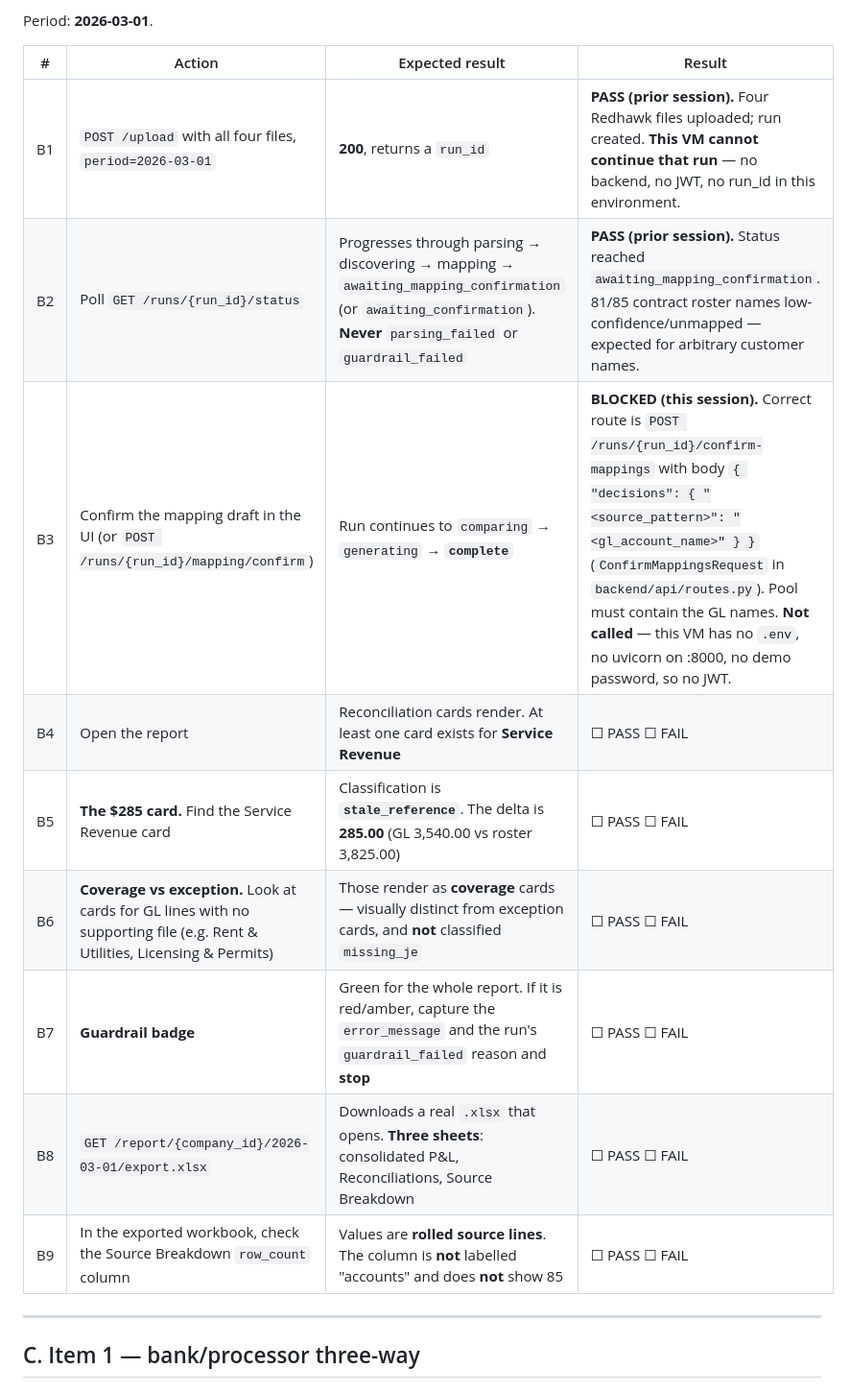
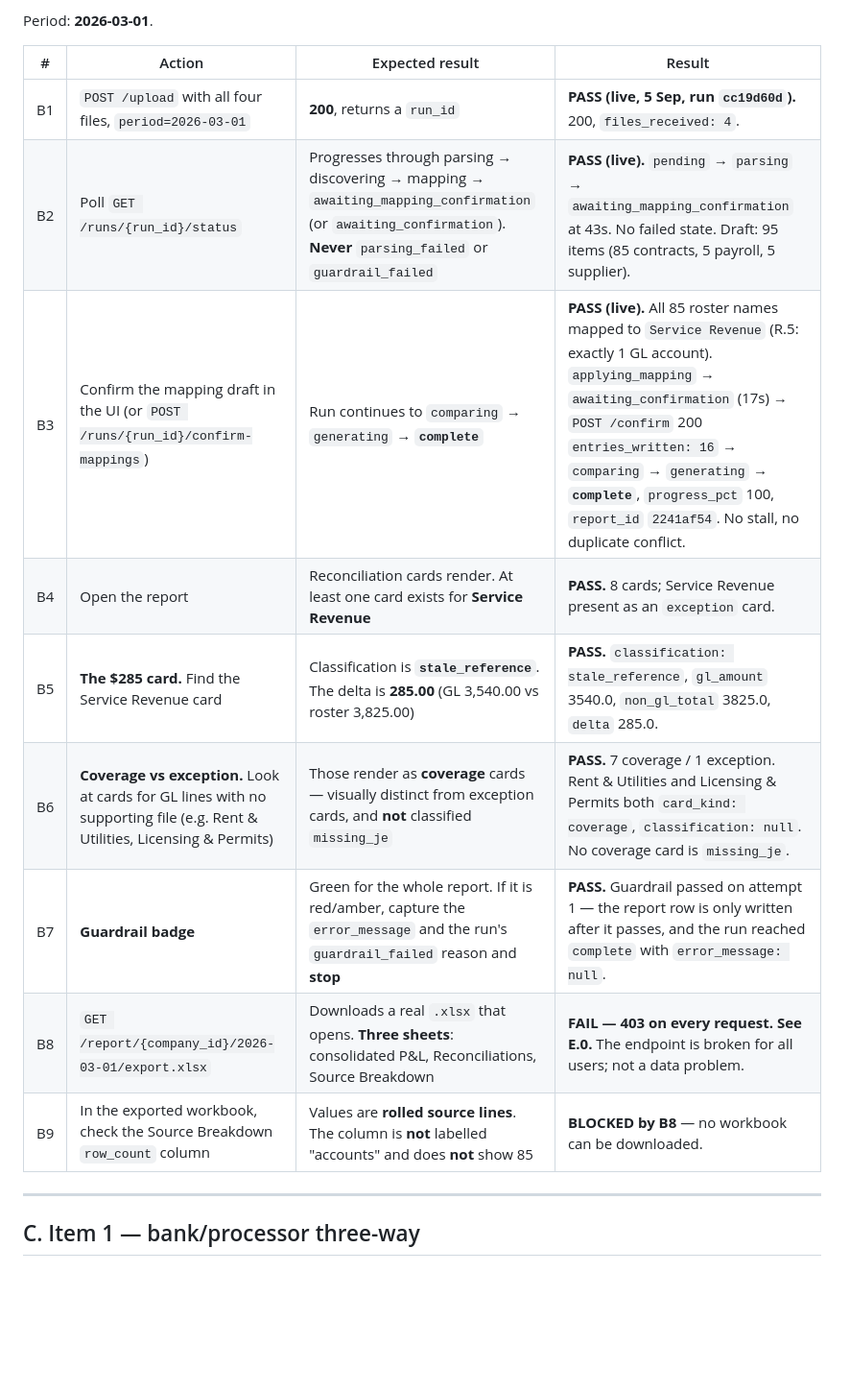
Before and after one commit to jansoganci/iron-ledger, a Markdown page: docs/sprint/test-plan-full-product.md, the part around one of its changes. Shown at 96% size. GitHub-like rendering; blank space fills up the shorter version.

```diff
--- a/docs/sprint/test-plan-full-product.md
+++ b/docs/sprint/test-plan-full-product.md
@@ -109,15 +109,15 @@ Period: **2026-03-01**.
 
 | # | Action | Expected result | Result |
 |---|---|---|---|
-| B1 | `POST /upload` with all four files, `period=2026-03-01` | **200**, returns a `run_id` | **PASS (prior session).** Four Redhawk files uploaded; run created. **This VM cannot continue that run** — no backend, no JWT, no run_id in this environment. |
-| B2 | Poll `GET /runs/{run_id}/status` | Progresses through parsing → discovering → mapping → `awaiting_mapping_confirmation` (or `awaiting_confirmation`). **Never** `parsing_failed` or `guardrail_failed` | **PASS (prior session).** Status reached `awaiting_mapping_confirmation`. 81/85 contract roster names low-confidence/unmapped — expected for arbitrary customer names. |
-| B3 | Confirm the mapping draft in the UI (or `POST /runs/{run_id}/mapping/confirm`) | Run continues to `comparing` → `generating` → **`complete`** | **BLOCKED (this session).** Correct route is `POST /runs/{run_id}/confirm-mappings` with body `{ "decisions": { "<source_pattern>": "<gl_account_name>" } }` (`ConfirmMappingsRequest` in `backend/api/routes.py`). Pool must contain the GL names. **Not called** — this VM has no `.env`, no uvicorn on :8000, no demo password, so no JWT. |
-| B4 | Open the report | Reconciliation cards render. At least one card exists for **Service Revenue** | ☐ PASS ☐ FAIL |
-| B5 | **The $285 card.** Find the Service Revenue card | Classification is **`stale_reference`**. The delta is **285.00** (GL 3,540.00 vs roster 3,825.00) | ☐ PASS ☐ FAIL |
-| B6 | **Coverage vs exception.** Look at cards for GL lines with no supporting file (e.g. Rent & Utilities, Licensing & Permits) | Those render as **coverage** cards — visually distinct from exception cards, and **not** classified `missing_je` | ☐ PASS ☐ FAIL |
-| B7 | **Guardrail badge** | Green for the whole report. If it is red/amber, capture the `error_message` and the run's `guardrail_failed` reason and **stop** | ☐ PASS ☐ FAIL |
-| B8 | `GET /report/{company_id}/2026-03-01/export.xlsx` | Downloads a real `.xlsx` that opens. **Three sheets**: consolidated P&L, Reconciliations, Source Breakdown | ☐ PASS ☐ FAIL |
-| B9 | In the exported workbook, check the Source Breakdown `row_count` column | Values are **rolled source lines**. The column is **not** labelled "accounts" and does **not** show 85 | ☐ PASS ☐ FAIL |
+| B1 | `POST /upload` with all four files, `period=2026-03-01` | **200**, returns a `run_id` | **PASS (live, 5 Sep, run `cc19d60d`).** 200, `files_received: 4`. |
+| B2 | Poll `GET /runs/{run_id}/status` | Progresses through parsing → discovering → mapping → `awaiting_mapping_confirmation` (or `awaiting_confirmation`). **Never** `parsing_failed` or `guardrail_failed` | **PASS (live).** `pending` → `parsing` → `awaiting_mapping_confirmation` at 43s. No failed state. Draft: 95 items (85 contracts, 5 payroll, 5 supplier). |
+| B3 | Confirm the mapping draft in the UI (or `POST /runs/{run_id}/confirm-mappings`) | Run continues to `comparing` → `generating` → **`complete`** | **PASS (live).** All 85 roster names mapped to `Service Revenue` (R.5: exactly 1 GL account). `applying_mapping` → `awaiting_confirmation` (17s) → `POST /confirm` 200 `entries_written: 16` → `comparing` → `generating` → **`complete`**, `progress_pct` 100, `report_id` `2241af54`. No stall, no duplicate conflict. |
+| B4 | Open the report | Reconciliation cards render. At least one card exists for **Service Revenue** | **PASS.** 8 cards; Service Revenue present as an `exception` card. |
+| B5 | **The $285 card.** Find the Service Revenue card | Classification is **`stale_reference`**. The delta is **285.00** (GL 3,540.00 vs roster 3,825.00) | **PASS.** `classification: stale_reference`, `gl_amount` 3540.0, `non_gl_total` 3825.0, `delta` 285.0. |
+| B6 | **Coverage vs exception.** Look at cards for GL lines with no supporting file (e.g. Rent & Utilities, Licensing & Permits) | Those render as **coverage** cards — visually distinct from exception cards, and **not** classified `missing_je` | **PASS.** 7 coverage / 1 exception. Rent & Utilities and Licensing & Permits both `card_kind: coverage`, `classification: null`. No coverage card is `missing_je`. |
+| B7 | **Guardrail badge** | Green for the whole report. If it is red/amber, capture the `error_message` and the run's `guardrail_failed` reason and **stop** | **PASS.** Guardrail passed on attempt 1 — the report row is only written after it passes, and the run reached `complete` with `error_message: null`. |
+| B8 | `GET /report/{company_id}/2026-03-01/export.xlsx` | Downloads a real `.xlsx` that opens. **Three sheets**: consolidated P&L, Reconciliations, Source Breakdown | **FAIL — 403 on every request. See E.0.** The endpoint is broken for all users; not a data problem. |
+| B9 | In the exported workbook, check the Source Breakdown `row_count` column | Values are **rolled source lines**. The column is **not** labelled "accounts" and does **not** show 85 | **BLOCKED by B8** — no workbook can be downloaded. |
 
 ---
 
```
Also changed, not shown: other parts of docs/sprint/test-plan-full-product.md (+105 -49 lines).
